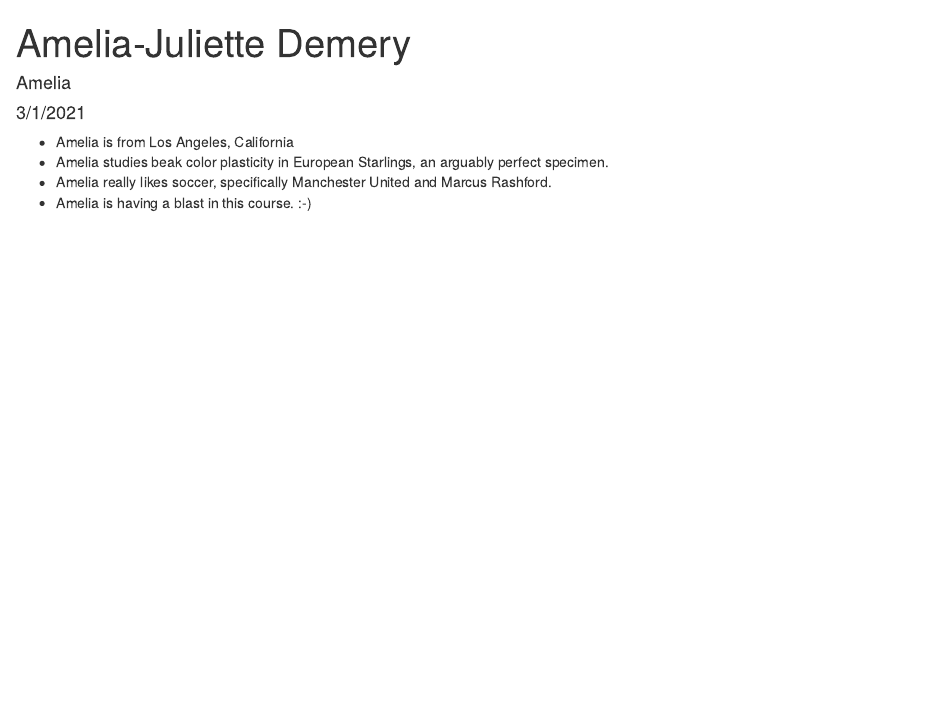
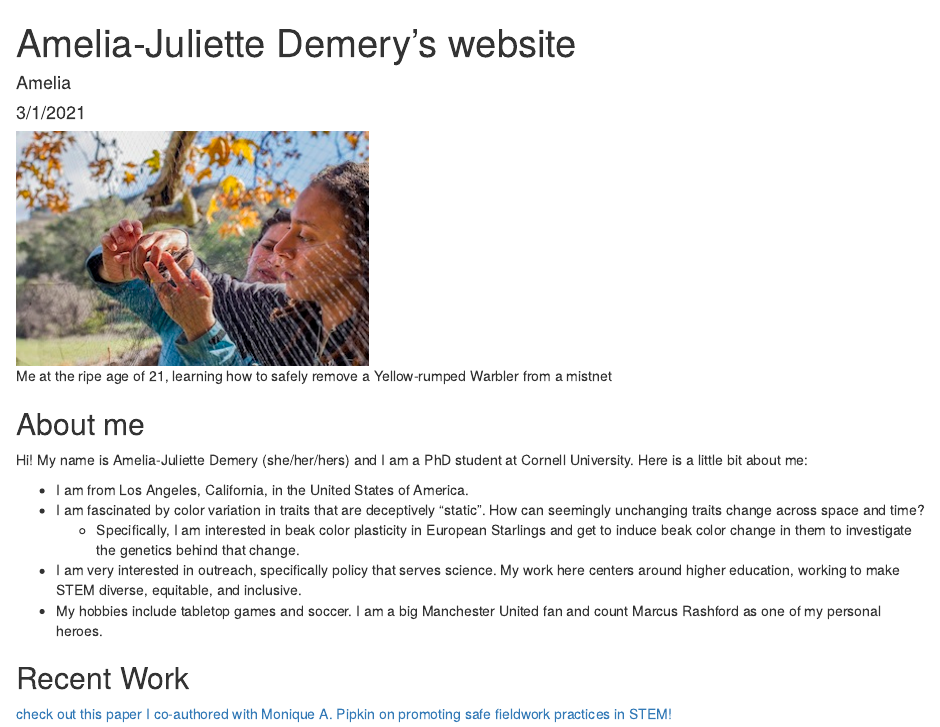
Before and after one commit to ajdemery93/assignment-3-ajdemery93, an R Markdown document (amelia.Rmd): the page in a window 1100 px wide, from its top. The pictures show the output file amelia.html that the author committed with the source, opened offline.

Commit message:
updated the .Rmd file to make it more snazzy.

```diff
--- a/amelia.Rmd
+++ b/amelia.Rmd
@@ -1,11 +1,21 @@
 ---
-title: "Amelia-Juliette Demery"
+title: "Amelia-Juliette Demery's website"
 author: "Amelia"
 date: "3/1/2021"
 output: html_document
 ---
 
-* Amelia is from Los Angeles, California
-* Amelia studies beak color plasticity in European Starlings, an arguably perfect specimen.
-* Amelia really likes soccer, specifically Manchester United and Marcus Rashford.
-* Amelia is having a blast in this course. :-)
+![Me at the ripe age of 21, learning how to safely remove a Yellow-rumped Warbler from a mistnet](ameliademery21.jpg)
+
+## About me
+
+Hi! My name is Amelia-Juliette Demery (she/her/hers) and I am a PhD student at Cornell University. Here is a little bit about me:
+
+* I am from Los Angeles, California, in the United States of America.
+* I am fascinated by color variation in traits that are deceptively "static". How can seemingly unchanging traits change across space and time?
+  + Specifically, I am interested in beak color plasticity in European Starlings and get to induce beak color change in them to investigate the genetics behind that change.
+* I am very interested in outreach, specifically policy that serves science. My work here centers around higher education, working to make STEM diverse, equitable, and inclusive.
+* My hobbies include tabletop games and soccer. I am a big Manchester United fan and count Marcus Rashford as one of my personal heroes.
+
+## Recent Work
+[check out this paper I co-authored with Monique A. Pipkin on promoting safe fieldwork practices in STEM!](https://www-nature-com.proxy.library.cornell.edu/articles/s41559-020-01328-5)
```
Also changed, not shown: amelia.html, ameliademery21.jpg (added), 1 other file.
